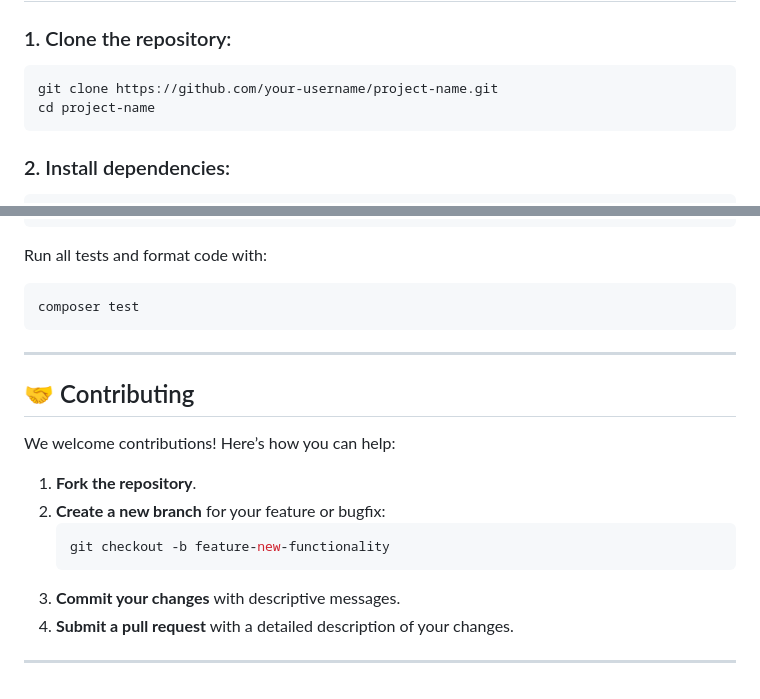
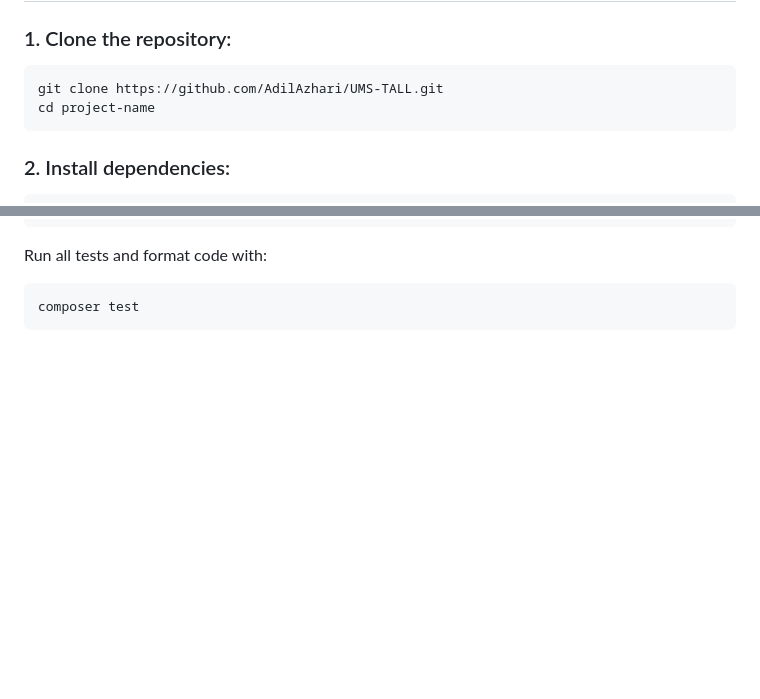
Before and after one commit to AdilAzhari/UMS-TALL, a Markdown page: README.md, 2 parts joined by grey strips. Rendered like a GitHub page; blank space fills up the shorter version.

````diff
--- a/README.md
+++ b/README.md
@@ -91,7 +91,7 @@ A comprehensive **University Management System (UMS)** built using **Laravel, Vu
 
 ### 1. Clone the repository:
 ```bash
-git clone https://github.com/your-username/project-name.git
+git clone https://github.com/AdilAzhari/UMS-TALL.git
 cd project-name
 ```
 
@@ -158,19 +158,3 @@ Run all tests and format code with:
 ```bash
 composer test
 ```
-
----
-
-## 🤝 Contributing
-
-We welcome contributions! Here’s how you can help:
-
-1. **Fork the repository**.
-2. **Create a new branch** for your feature or bugfix:
-   ```bash
-   git checkout -b feature-new-functionality
-   ```
-3. **Commit your changes** with descriptive messages.
-4. **Submit a pull request** with a detailed description of your changes.
-
----
````
